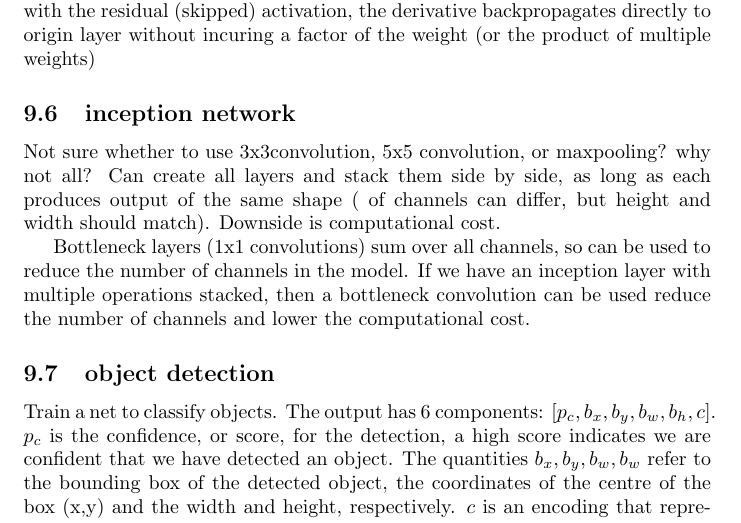
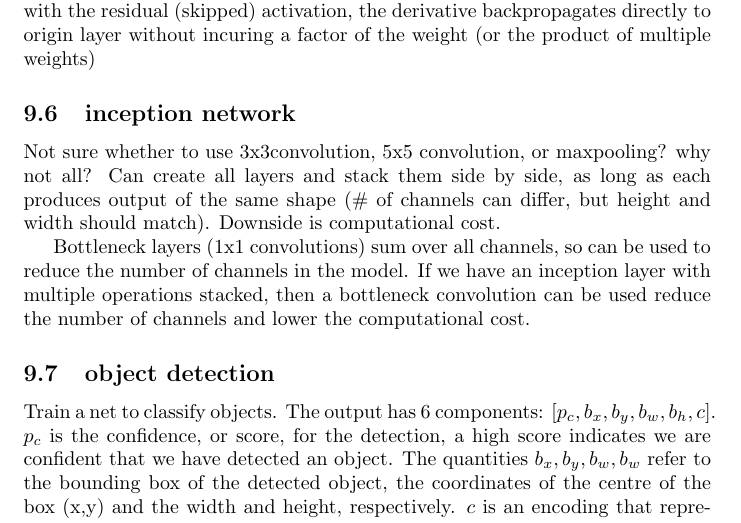
Before and after one commit to petethegreat/DeepLearningNotes, a LaTeX document (deepLearning.tex): part of page 10 of 11, cut so that both start at the same text. Compiled offline with pdfLaTeX.

Commit message:
updated pdf

```diff
--- a/deepLearning.tex
+++ b/deepLearning.tex
@@ -375,7 +375,7 @@ There can be problems where the accuracy of a network degrades as the depth incr
 This also helps with vanishing gradients - as there is no weight associated with the residual (skipped) activation, the derivative backpropagates directly to origin layer without incuring a factor of the weight (or the product of multiple weights)
 
 \subsection{inception network}
-Not sure whether to use 3x3convolution, 5x5 convolution, or maxpooling? why not all? Can create all layers and stack them side by side, as long as each produces output of the same shape (# of channels can differ, but height and width should match).
+Not sure whether to use 3x3convolution, 5x5 convolution, or maxpooling? why not all? Can create all layers and stack them side by side, as long as each produces output of the same shape (\# of channels can differ, but height and width should match).
 Downside is computational cost.
 
 Bottleneck layers (1x1 convolutions) sum over all channels, so can be used to reduce the number of channels in the model. If we have an inception layer with multiple operations stacked, then a bottleneck convolution can be used reduce the number of channels and lower the computational cost.
```
Also changed, not shown: deepLearning.pdf.
